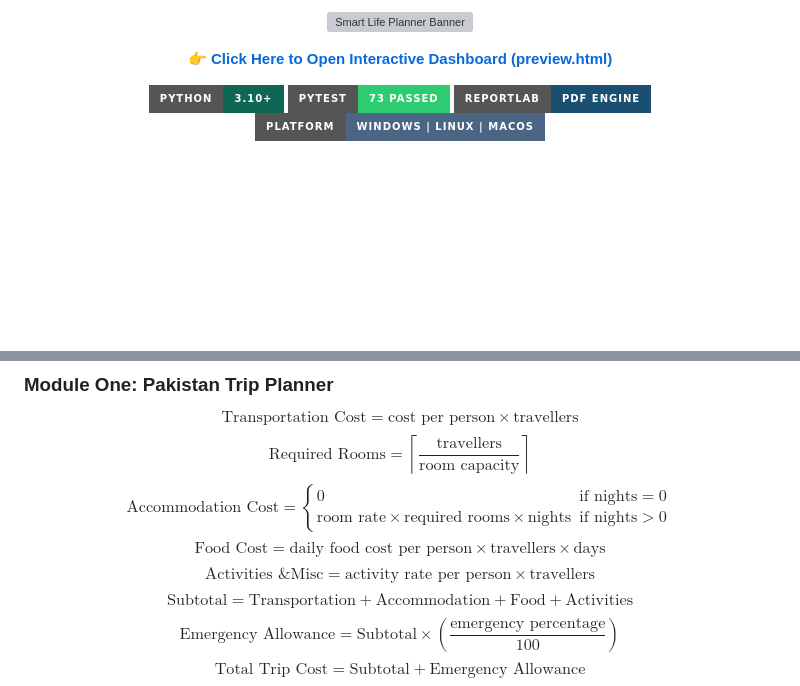
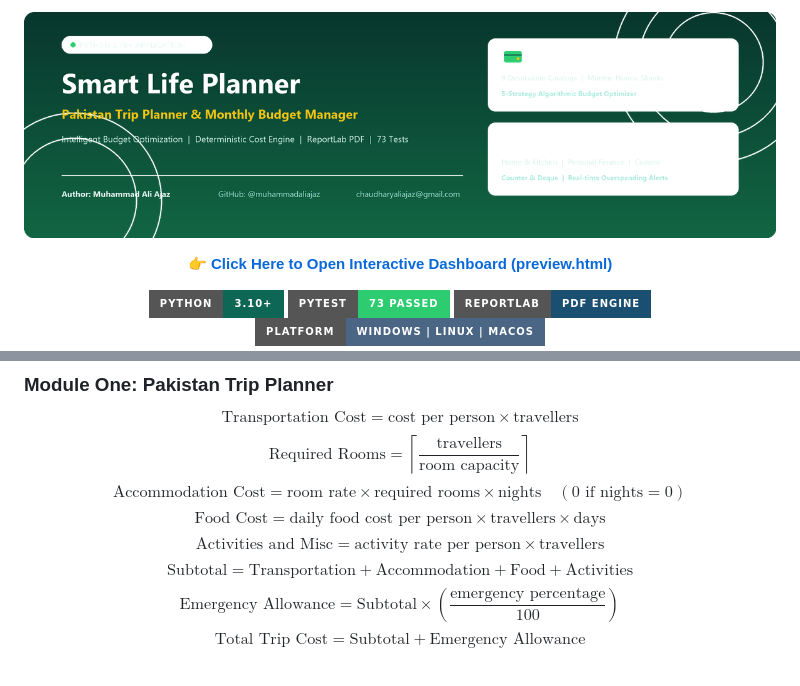
Before and after one commit to muhammadaliajaz/python-smart-life-planner, a Markdown page: README.md, 2 parts joined by grey strips. Drawn GitHub-style; pictures changed too: assets/banner.png (added); badges without logos; blank space fills up the shorter version; grey boxes are pictures that could not be loaded.

Commit message:
Add high-resolution PNG banner and resolve KaTeX formula syntax errors

```diff
--- a/README.md
+++ b/README.md
@@ -1,5 +1,5 @@
 <p align="center">
-  <img src="https://raw.githubusercontent.com/muhammadaliajaz/python-smart-life-planner/main/assets/banner.svg" alt="Smart Life Planner Banner" width="100%">
+  <img src="./assets/banner.png" alt="Smart Life Planner Banner" width="100%">
 </p>
 
 <p align="center">
@@ -250,9 +250,9 @@ flowchart TD
 ### Module One: Pakistan Trip Planner
 $$\text{Transportation Cost} = \text{cost per person} \times \text{travellers}$$
 $$\text{Required Rooms} = \left\lceil \frac{\text{travellers}}{\text{room capacity}} \right\rceil$$
-$$\text{Accommodation Cost} = \begin{cases} 0 & \text{if } \text{nights} = 0 \\ \text{room rate} \times \text{required rooms} \times \text{nights} & \text{if } \text{nights} > 0 \end{cases}$$
+$$\text{Accommodation Cost} = \text{room rate} \times \text{required rooms} \times \text{nights} \quad (\text{0 if nights} = 0)$$
 $$\text{Food Cost} = \text{daily food cost per person} \times \text{travellers} \times \text{days}$$
-$$\text{Activities \& Misc} = \text{activity rate per person} \times \text{travellers}$$
+$$\text{Activities and Misc} = \text{activity rate per person} \times \text{travellers}$$
 $$\text{Subtotal} = \text{Transportation} + \text{Accommodation} + \text{Food} + \text{Activities}$$
 $$\text{Emergency Allowance} = \text{Subtotal} \times \left(\frac{\text{emergency percentage}}{100}\right)$$
 $$\text{Total Trip Cost} = \text{Subtotal} + \text{Emergency Allowance}$$
```
Also changed, not shown: other parts of README.md (+1 -1 lines).
